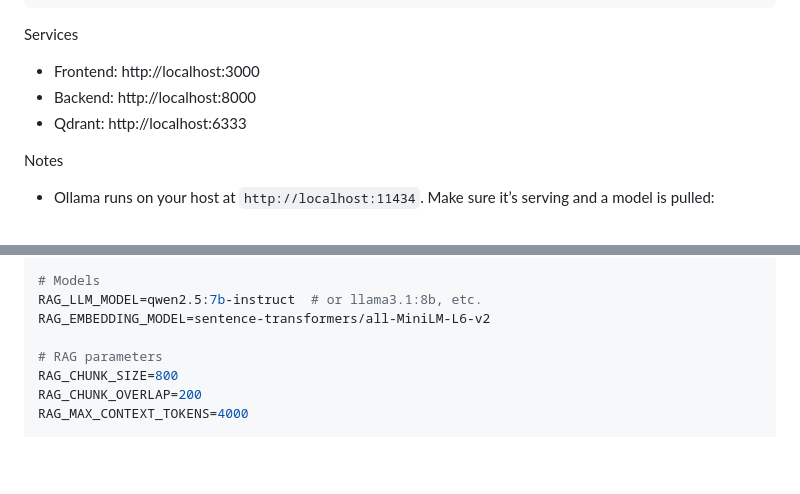
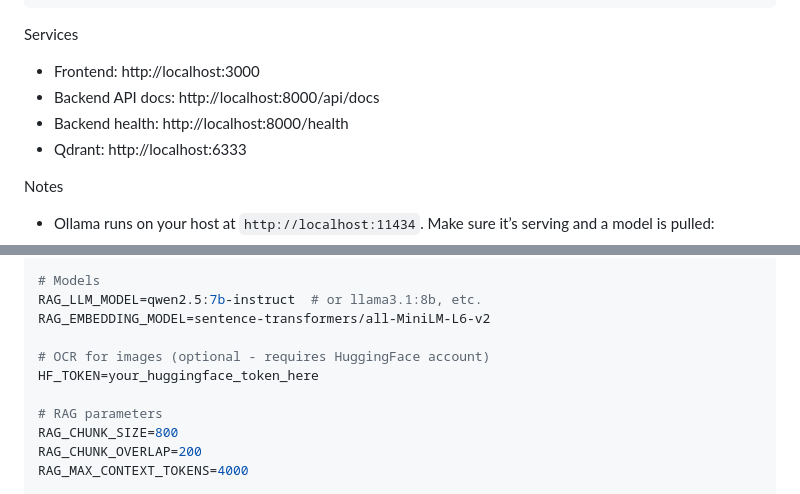
Before and after one commit to albertoclemente/local-rag-app, a Markdown page: README.md, 2 parts joined by grey strips. Rendered like a GitHub page; blank space fills up the shorter version.

```diff
--- a/README.md
+++ b/README.md
@@ -160,7 +165,8 @@ chmod +x scripts/docker_up_and_open.sh
 
 Services
 - Frontend: http://localhost:3000
-- Backend: http://localhost:8000
+- Backend API docs: http://localhost:8000/api/docs
+- Backend health: http://localhost:8000/health
 - Qdrant: http://localhost:6333
 
 Notes
@@ -238,6 +253,9 @@ OLLAMA_HOST=http://localhost:11434
 # Models
 RAG_LLM_MODEL=qwen2.5:7b-instruct  # or llama3.1:8b, etc.
 RAG_EMBEDDING_MODEL=sentence-transformers/all-MiniLM-L6-v2
+
+# OCR for images (optional - requires HuggingFace account)
+HF_TOKEN=your_huggingface_token_here
 
 # RAG parameters
 RAG_CHUNK_SIZE=800
```
Also changed, not shown: other parts of README.md (+32 -9 lines).
